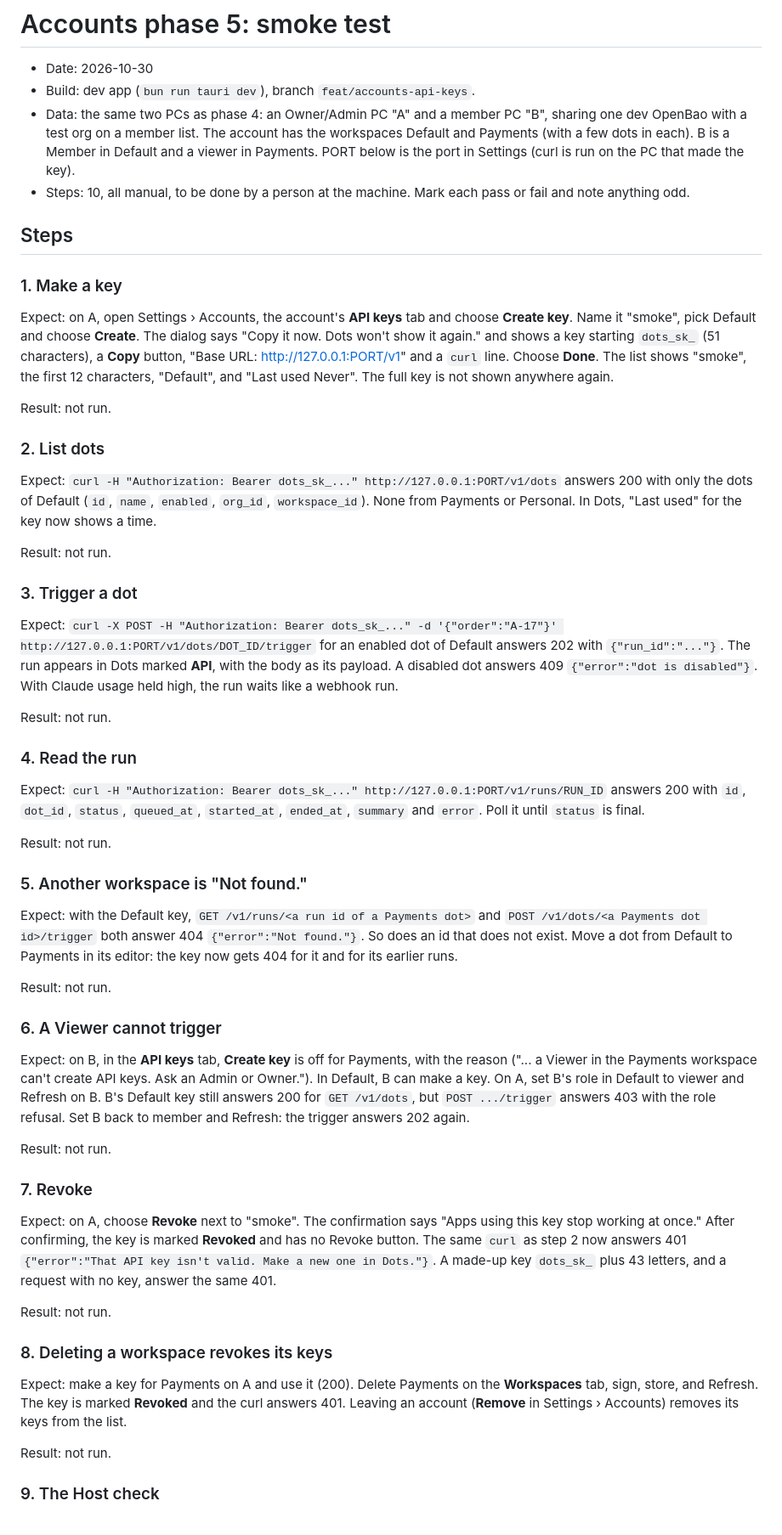
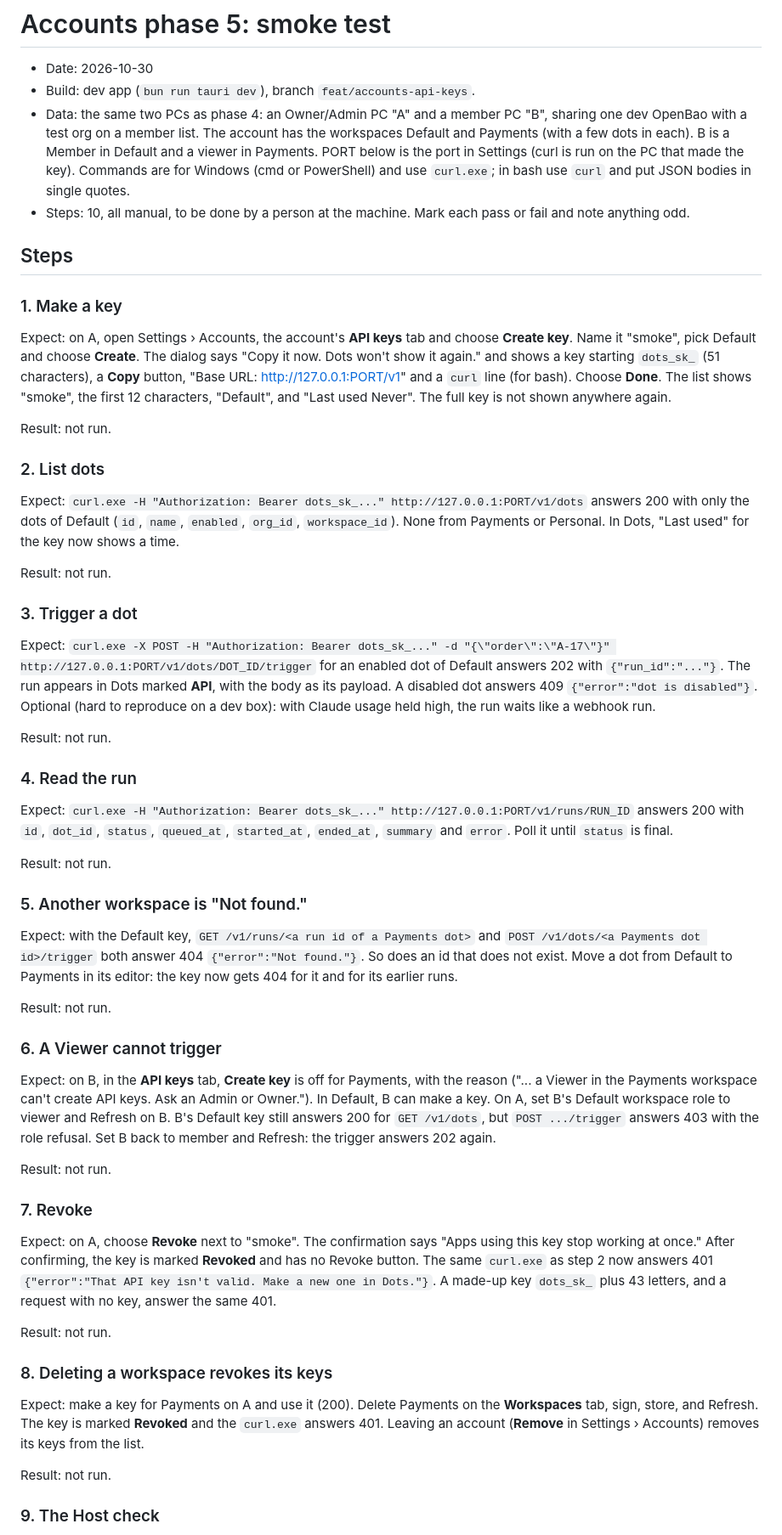
Before and after one commit to Aakshar-D/dots, a Markdown page: docs/verification/2026-10-30-accounts-phase5-smoke.md, the part around one of its changes. Shown at 85% size. Drawn GitHub-style.

```diff
--- a/docs/verification/2026-10-30-accounts-phase5-smoke.md
+++ b/docs/verification/2026-10-30-accounts-phase5-smoke.md
@@ -2,32 +2,32 @@
 
 - Date: 2026-10-30
 - Build: dev app (`bun run tauri dev`), branch `feat/accounts-api-keys`.
-- Data: the same two PCs as phase 4: an Owner/Admin PC "A" and a member PC "B", sharing one dev OpenBao with a test org on a member list. The account has the workspaces Default and Payments (with a few dots in each). B is a Member in Default and a viewer in Payments. PORT below is the port in Settings (curl is run on the PC that made the key).
+- Data: the same two PCs as phase 4: an Owner/Admin PC "A" and a member PC "B", sharing one dev OpenBao with a test org on a member list. The account has the workspaces Default and Payments (with a few dots in each). B is a Member in Default and a viewer in Payments. PORT below is the port in Settings (curl is run on the PC that made the key). Commands are for Windows (cmd or PowerShell) and use `curl.exe`; in bash use `curl` and put JSON bodies in single quotes.
 - Steps: 10, all manual, to be done by a person at the machine. Mark each pass or fail and note anything odd.
 
 ## Steps
 
 ### 1. Make a key
 
-Expect: on A, open Settings › Accounts, the account's **API keys** tab and choose **Create key**. Name it "smoke", pick Default and choose **Create**. The dialog says "Copy it now. Dots won't show it again." and shows a key starting `dots_sk_` (51 characters), a **Copy** button, "Base URL: http://127.0.0.1:PORT/v1" and a `curl` line. Choose **Done**. The list shows "smoke", the first 12 characters, "Default", and "Last used Never". The full key is not shown anywhere again.
+Expect: on A, open Settings › Accounts, the account's **API keys** tab and choose **Create key**. Name it "smoke", pick Default and choose **Create**. The dialog says "Copy it now. Dots won't show it again." and shows a key starting `dots_sk_` (51 characters), a **Copy** button, "Base URL: http://127.0.0.1:PORT/v1" and a `curl` line (for bash). Choose **Done**. The list shows "smoke", the first 12 characters, "Default", and "Last used Never". The full key is not shown anywhere again.
 
 Result: not run.
 
 ### 2. List dots
 
-Expect: `curl -H "Authorization: Bearer dots_sk_..." http://127.0.0.1:PORT/v1/dots` answers 200 with only the dots of Default (`id`, `name`, `enabled`, `org_id`, `workspace_id`). None from Payments or Personal. In Dots, "Last used" for the key now shows a time.
+Expect: `curl.exe -H "Authorization: Bearer dots_sk_..." http://127.0.0.1:PORT/v1/dots` answers 200 with only the dots of Default (`id`, `name`, `enabled`, `org_id`, `workspace_id`). None from Payments or Personal. In Dots, "Last used" for the key now shows a time.
 
 Result: not run.
 
 ### 3. Trigger a dot
 
-Expect: `curl -X POST -H "Authorization: Bearer dots_sk_..." -d '{"order":"A-17"}' http://127.0.0.1:PORT/v1/dots/DOT_ID/trigger` for an enabled dot of Default answers 202 with `{"run_id":"..."}`. The run appears in Dots marked **API**, with the body as its payload. A disabled dot answers 409 `{"error":"dot is disabled"}`. With Claude usage held high, the run waits like a webhook run.
+Expect: `curl.exe -X POST -H "Authorization: Bearer dots_sk_..." -d "{\"order\":\"A-17\"}" http://127.0.0.1:PORT/v1/dots/DOT_ID/trigger` for an enabled dot of Default answers 202 with `{"run_id":"..."}`. The run appears in Dots marked **API**, with the body as its payload. A disabled dot answers 409 `{"error":"dot is disabled"}`. Optional (hard to reproduce on a dev box): with Claude usage held high, the run waits like a webhook run.
 
 Result: not run.
 
 ### 4. Read the run
 
-Expect: `curl -H "Authorization: Bearer dots_sk_..." http://127.0.0.1:PORT/v1/runs/RUN_ID` answers 200 with `id`, `dot_id`, `status`, `queued_at`, `started_at`, `ended_at`, `summary` and `error`. Poll it until `status` is final.
+Expect: `curl.exe -H "Authorization: Bearer dots_sk_..." http://127.0.0.1:PORT/v1/runs/RUN_ID` answers 200 with `id`, `dot_id`, `status`, `queued_at`, `started_at`, `ended_at`, `summary` and `error`. Poll it until `status` is final.
 
 Result: not run.
 
@@ -39,19 +39,19 @@ Result: not run.
 
 ### 6. A Viewer cannot trigger
 
-Expect: on B, in the **API keys** tab, **Create key** is off for Payments, with the reason ("... a Viewer in the Payments workspace can't create API keys. Ask an Admin or Owner."). In Default, B can make a key. On A, set B's role in Default to viewer and Refresh on B. B's Default key still answers 200 for `GET /v1/dots`, but `POST .../trigger` answers 403 with the role refusal. Set B back to member and Refresh: the trigger answers 202 again.
+Expect: on B, in the **API keys** tab, **Create key** is off for Payments, with the reason ("... a Viewer in the Payments workspace can't create API keys. Ask an Admin or Owner."). In Default, B can make a key. On A, set B's Default workspace role to viewer and Refresh on B. B's Default key still answers 200 for `GET /v1/dots`, but `POST .../trigger` answers 403 with the role refusal. Set B back to member and Refresh: the trigger answers 202 again.
 
 Result: not run.
 
 ### 7. Revoke
 
-Expect: on A, choose **Revoke** next to "smoke". The confirmation says "Apps using this key stop working at once." After confirming, the key is marked **Revoked** and has no Revoke button. The same `curl` as step 2 now answers 401 `{"error":"That API key isn't valid. Make a new one in Dots."}`. A made-up key `dots_sk_` plus 43 letters, and a request with no key, answer the same 401.
+Expect: on A, choose **Revoke** next to "smoke". The confirmation says "Apps using this key stop working at once." After confirming, the key is marked **Revoked** and has no Revoke button. The same `curl.exe` as step 2 now answers 401 `{"error":"That API key isn't valid. Make a new one in Dots."}`. A made-up key `dots_sk_` plus 43 letters, and a request with no key, answer the same 401.
 
 Result: not run.
 
 ### 8. Deleting a workspace revokes its keys
 
-Expect: make a key for Payments on A and use it (200). Delete Payments on the **Workspaces** tab, sign, store, and Refresh. The key is marked **Revoked** and the curl answers 401. Leaving an account (**Remove** in Settings › Accounts) removes its keys from the list.
+Expect: make a key for Payments on A and use it (200). Delete Payments on the **Workspaces** tab, sign, store, and Refresh. The key is marked **Revoked** and the `curl.exe` answers 401. Leaving an account (**Remove** in Settings › Accounts) removes its keys from the list.
 
 Result: not run.
 
```
Also changed, not shown: other parts of docs/verification/2026-10-30-accounts-phase5-smoke.md (+1 -1 lines), docs/accounts.md (+12 -1 lines).
